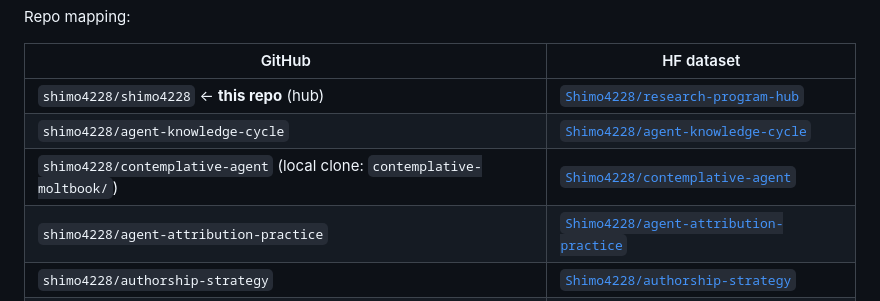
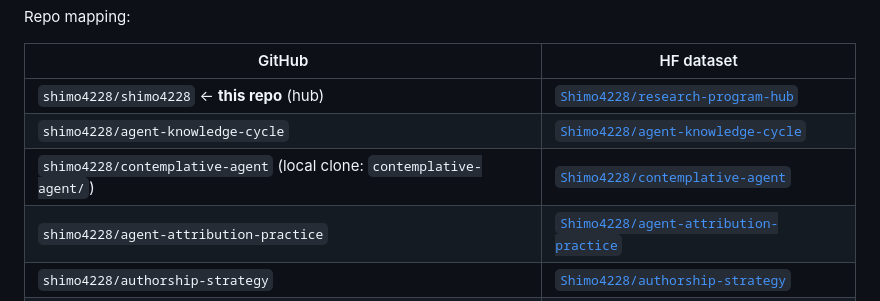
Before and after one commit to shimo4228/shimo4228, a Markdown page: CLAUDE.md, the part around the change. GitHub-like rendering.

Commit message:
docs: update local clone reference to contemplative-agent

```diff
--- a/CLAUDE.md
+++ b/CLAUDE.md
@@ -68,7 +68,7 @@ Repo mapping:
 |---|---|
 | `shimo4228/shimo4228` ← **this repo** (hub) | [`Shimo4228/research-program-hub`](https://huggingface.co/datasets/Shimo4228/research-program-hub) |
 | `shimo4228/agent-knowledge-cycle` | [`Shimo4228/agent-knowledge-cycle`](https://huggingface.co/datasets/Shimo4228/agent-knowledge-cycle) |
-| `shimo4228/contemplative-agent` (local clone: `contemplative-moltbook/`) | [`Shimo4228/contemplative-agent`](https://huggingface.co/datasets/Shimo4228/contemplative-agent) |
+| `shimo4228/contemplative-agent` (local clone: `contemplative-agent/`) | [`Shimo4228/contemplative-agent`](https://huggingface.co/datasets/Shimo4228/contemplative-agent) |
 | `shimo4228/agent-attribution-practice` | [`Shimo4228/agent-attribution-practice`](https://huggingface.co/datasets/Shimo4228/agent-attribution-practice) |
 | `shimo4228/authorship-strategy` | [`Shimo4228/authorship-strategy`](https://huggingface.co/datasets/Shimo4228/authorship-strategy) |
 | `shimo4228/attention-not-self` | [`Shimo4228/attention-not-self`](https://huggingface.co/datasets/Shimo4228/attention-not-self) |
```
